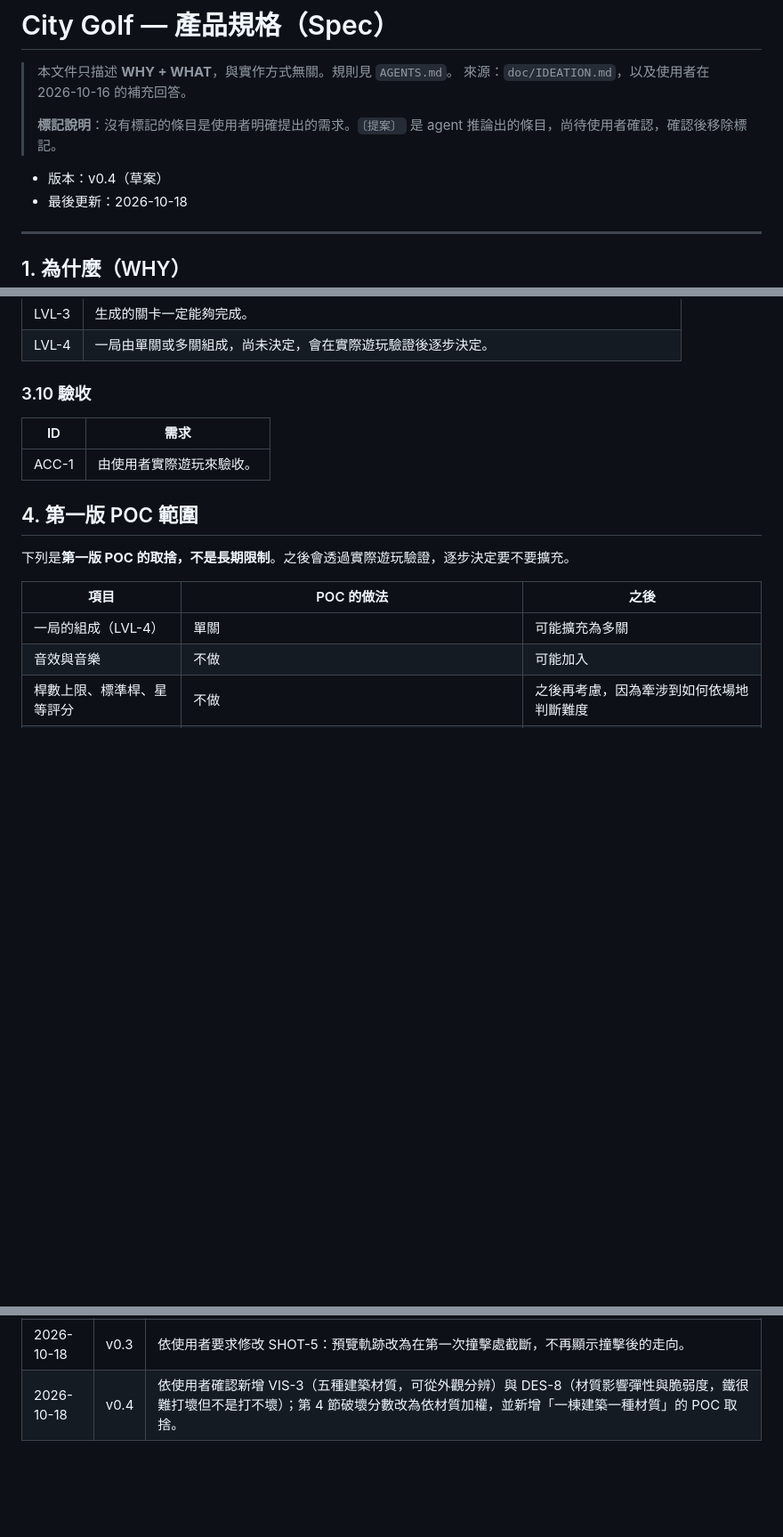
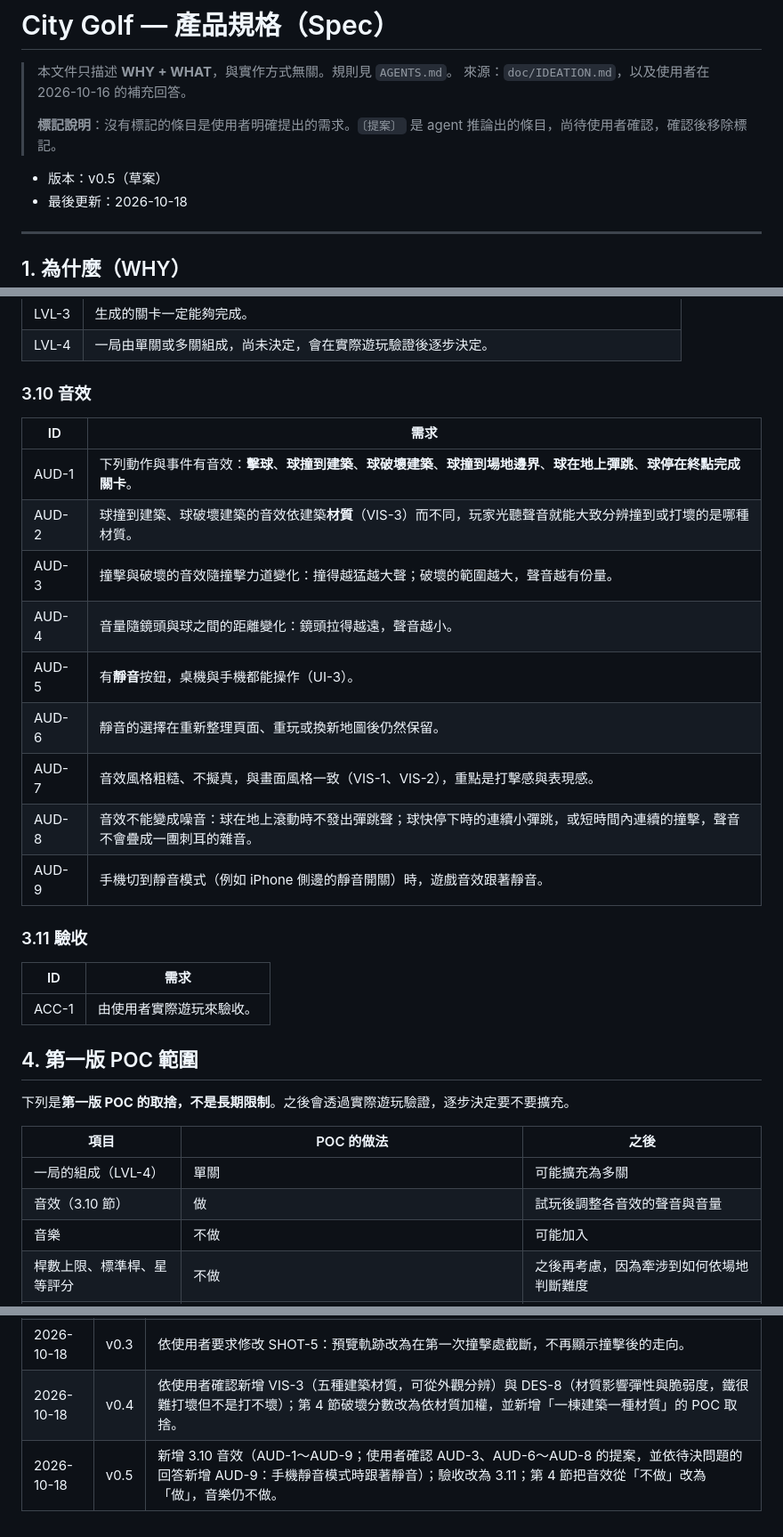
Before and after one commit to unclefomotw/game-city-golf, a Markdown page: doc/spec.md, 3 parts joined by grey strips. Shown at 89% size. GitHub-like rendering; blank space fills up the shorter version.

Commit message:
Spec v0.5: add sound effects (AUD-1 ~ AUD-9)
Co-Authored-By: Claude Opus 5.5 <noreply@anthropic.com>

```diff
--- a/doc/spec.md
+++ b/doc/spec.md
@@ -5,7 +5,7 @@
 >
 > **標記說明**：沒有標記的條目是使用者明確提出的需求。`〔提案〕` 是 agent 推論出的條目，尚待使用者確認，確認後移除標記。
 
-- 版本：v0.4（草案）
+- 版本：v0.5（草案）
 - 最後更新：2026-10-18
 
 ---
@@ -103,7 +103,21 @@
 | LVL-3 | 生成的關卡一定能夠完成。 |
 | LVL-4 | 一局由單關或多關組成，尚未決定，會在實際遊玩驗證後逐步決定。 |
 
-### 3.10 驗收
+### 3.10 音效
+
+| ID | 需求 |
+|---|---|
+| AUD-1 | 下列動作與事件有音效：**擊球**、**球撞到建築**、**球破壞建築**、**球撞到場地邊界**、**球在地上彈跳**、**球停在終點完成關卡**。 |
+| AUD-2 | 球撞到建築、球破壞建築的音效依建築**材質**（VIS-3）而不同，玩家光聽聲音就能大致分辨撞到或打壞的是哪種材質。 |
+| AUD-3 | 撞擊與破壞的音效隨撞擊力道變化：撞得越猛越大聲；破壞的範圍越大，聲音越有份量。 |
+| AUD-4 | 音量隨鏡頭與球之間的距離變化：鏡頭拉得越遠，聲音越小。 |
+| AUD-5 | 有**靜音**按鈕，桌機與手機都能操作（UI-3）。 |
+| AUD-6 | 靜音的選擇在重新整理頁面、重玩或換新地圖後仍然保留。 |
+| AUD-7 | 音效風格粗糙、不擬真，與畫面風格一致（VIS-1、VIS-2），重點是打擊感與表現感。 |
+| AUD-8 | 音效不能變成噪音：球在地上滾動時不發出彈跳聲；球快停下時的連續小彈跳，或短時間內連續的撞擊，聲音不會疊成一團刺耳的雜音。 |
+| AUD-9 | 手機切到靜音模式（例如 iPhone 側邊的靜音開關）時，遊戲音效跟著靜音。 |
+
+### 3.11 驗收
 
 | ID | 需求 |
 |---|---|
@@ -116,7 +130,8 @@
 | 項目 | POC 的做法 | 之後 |
 |---|---|---|
 | 一局的組成（LVL-4） | 單關 | 可能擴充為多關 |
-| 音效與音樂 | 不做 | 可能加入 |
+| 音效（3.10 節） | 做 | 試玩後調整各音效的聲音與音量 |
+| 音樂 | 不做 | 可能加入 |
 | 桿數上限、標準桿、星等評分 | 不做 | 之後再考慮，因為牽涉到如何依場地判斷難度 |
 | 破壞分數（DES-7） | 依被破壞的方塊數量與材質計分，越難打壞的材質分數越高；只累積並顯示 | 試玩後調整計分方式，並決定如何整合進遊戲機制 |
 | 材質的分配（VIS-3） | 一棟建築一種材質 | 可能讓同一棟建築混用多種材質 |
@@ -150,3 +165,4 @@
 | 2026-10-16 | v0.2 | 使用者確認 v0.1 的提案條目。依待決問題的回答，新增 PLAY-5、PLAY-6、SHOT、FLD、DES-7、CAM、LVL-4 與第 4 節 POC 範圍；修改 PLAY-4（終點改為範圍）。使用者確認 PLAY-6、CAM-2。依第二輪待決問題的回答：PLAY-4 改為球須停在範圍內、PLAY-5 罰 1 桿、新增 SHOT-5（預覽範圍）、DES-7 與第 4 節補上 POC 計分方式。 |
 | 2026-10-18 | v0.3 | 依使用者要求修改 SHOT-5：預覽軌跡改為在第一次撞擊處截斷，不再顯示撞擊後的走向。 |
 | 2026-10-18 | v0.4 | 依使用者確認新增 VIS-3（五種建築材質，可從外觀分辨）與 DES-8（材質影響彈性與脆弱度，鐵很難打壞但不是打不壞）；第 4 節破壞分數改為依材質加權，並新增「一棟建築一種材質」的 POC 取捨。 |
+| 2026-10-18 | v0.5 | 新增 3.10 音效（AUD-1～AUD-9；使用者確認 AUD-3、AUD-6～AUD-8 的提案，並依待決問題的回答新增 AUD-9：手機靜音模式時跟著靜音）；驗收改為 3.11；第 4 節把音效從「不做」改為「做」，音樂仍不做。 |
```
